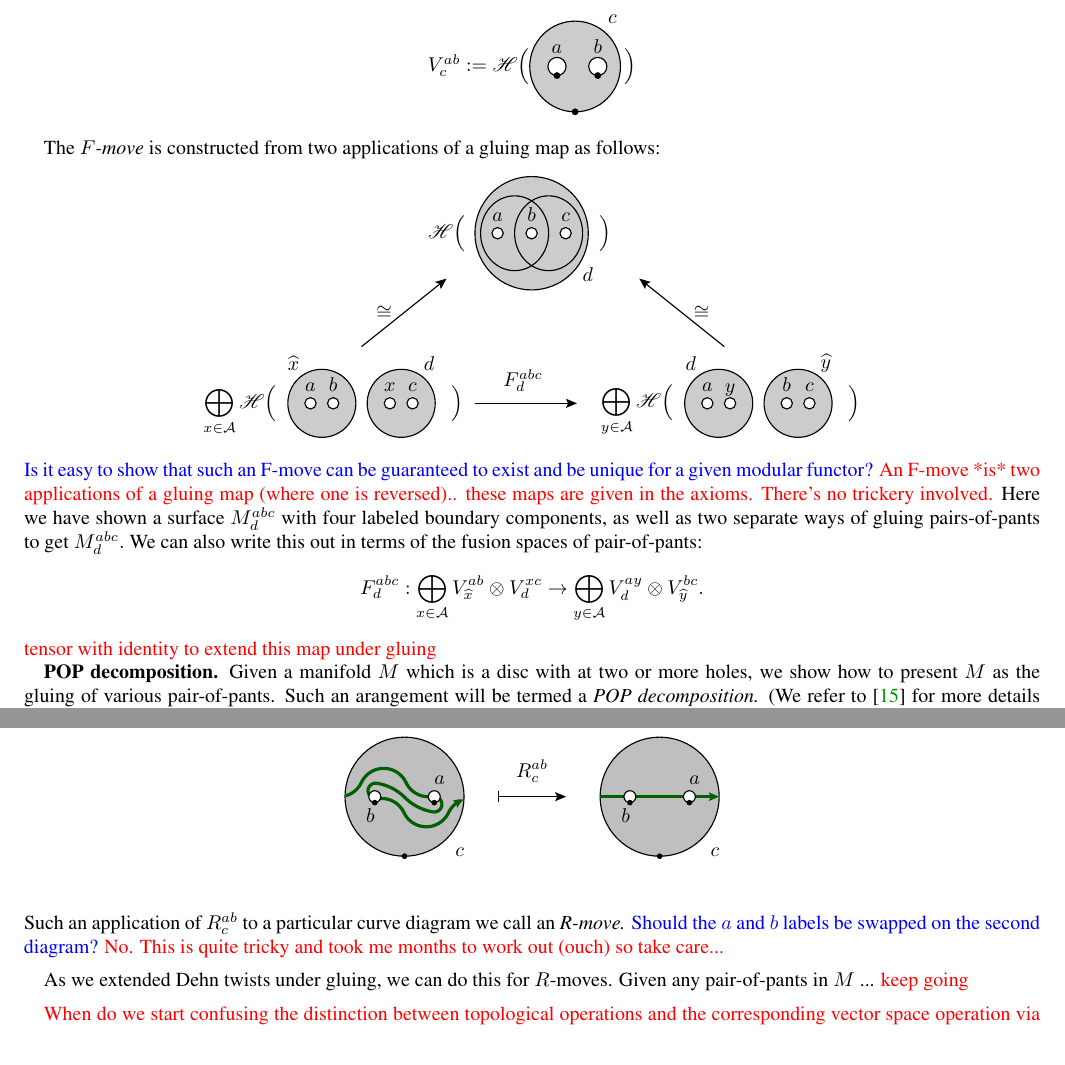
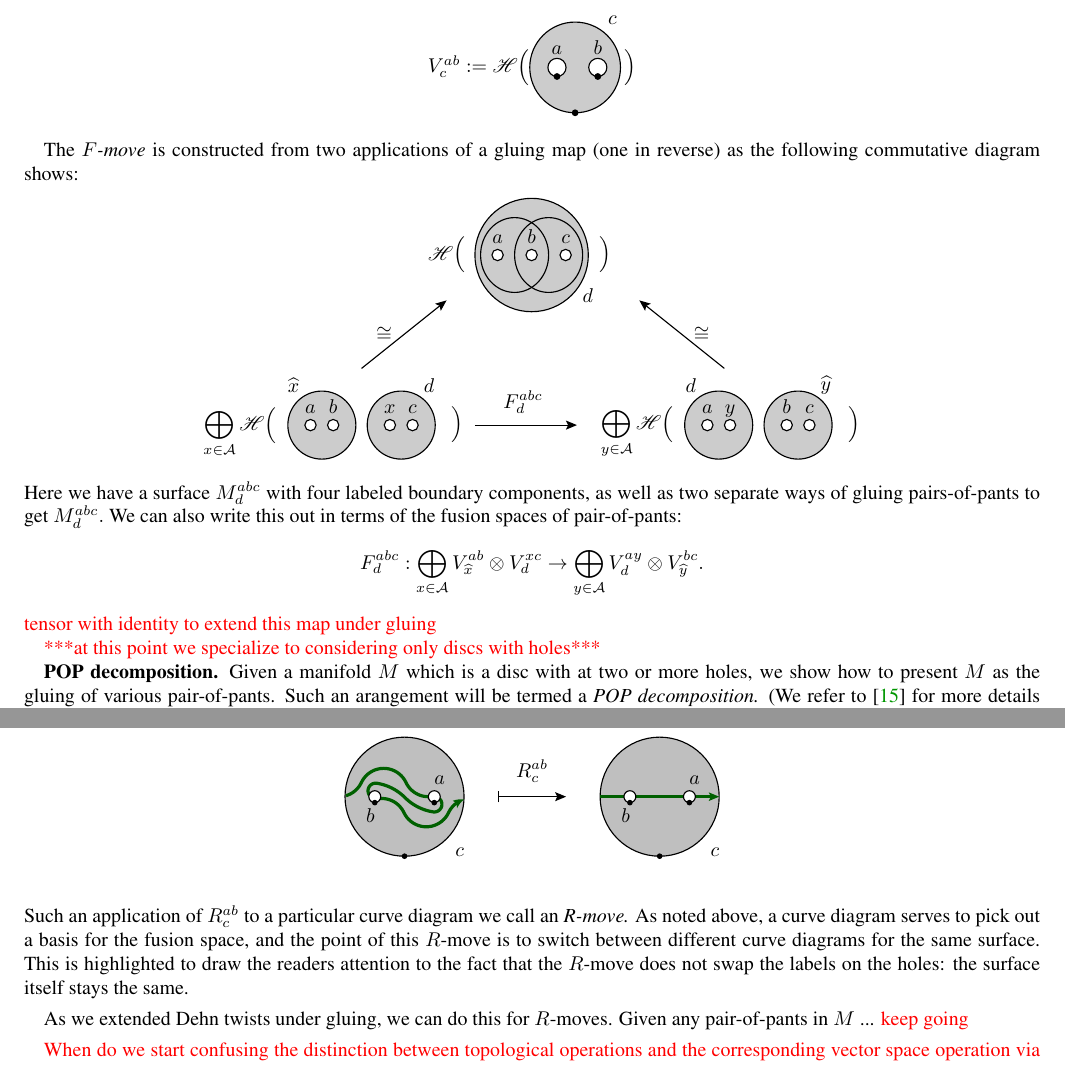
Before and after one commit to punkdit/fibonacci, a LaTeX paper (supplement.tex): two parts of pages 4 and 7 of 15, joined at a grey line, cut so that both start at the same text. Compiled offline with pdfLaTeX.

Commit message:
commit edits

```diff
--- a/supplement.tex
+++ b/supplement.tex
@@ -655,13 +655,13 @@ space of the disc with two holes, or \emph{pair-of-pants} as:
 
 The \emph{$F$-move}
 is constructed from two applications of a
-gluing map as follows:
+gluing map (one in reverse) as the following commutative diagram shows:
 \begin{center}
 \includegraphics[]{pic-glue-fmove.pdf}
 \end{center}
-\cggb{Is it easy to show that such an F-move can be guaranteed to exist and be unique for a given modular functor?}
-\simon{An F-move *is* two applications of a gluing map (where one is reversed).. these maps are given in the axioms. There's no trickery involved.}
-Here we have shown a surface $M^{abc}_d$ with
+%\cggb{Is it easy to show that such an F-move can be guaranteed to exist and be unique for a given modular functor?}
+%\simon{An F-move *is* two applications of a gluing map (where one is reversed).. these maps are given in the axioms. There's no trickery involved.}
+Here we have a surface $M^{abc}_d$ with
 four labeled boundary components, as well as two separate
 ways of gluing pairs-of-pants to get $M^{abc}_d.$
 We can also write this out in terms of the fusion spaces of pair-of-pants:
@@ -670,6 +670,8 @@ $$
         \to \bigoplus_{y\in\A} V^{ay}_d\otimes V^{bc}_{\widehat{y}}.
 $$
 \simon{tensor with identity to extend this map under gluing}
+
+\simon{***at this point we specialize to considering only discs with holes***}
 
 \subsub{POP decomposition.}
 %The reverse process of cutting a surface up
@@ -919,8 +922,14 @@ Here we show the action of $R^{ab}_c$ on one particular curve diagram:
 \end{center}
 Such an application of $R^{ab}_c$ to a particular
 curve diagram we call an \emph{R-move.}
-\cggb{Should the $a$ and $b$ labels be swapped on the second diagram?}
-\simon{No. This is quite tricky and took me months to work out (ouch) so take care...}
+As noted above, a curve diagram serves to pick out
+a basis for the fusion space, and the point of this $R$-move is
+to switch between different curve diagrams for the same surface.
+This is highlighted to draw the readers attention to
+the fact that the $R$-move does not swap the labels on the holes:
+the surface itself stays the same.
+%\cggb{Should the $a$ and $b$ labels be swapped on the second diagram?}
+%\simon{No. This is quite tricky and took me months to work out (ouch) so take care...}
 
 %\simon{Extend $R$-move under gluing.}
 As we extended Dehn twists under gluing,
```
Also changed, not shown: supplement.tex (7 more changed lines).
